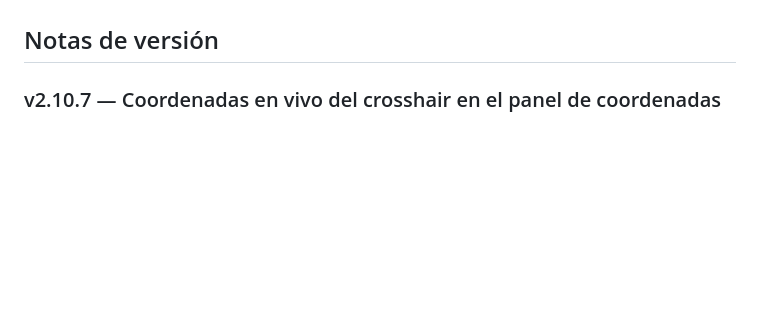
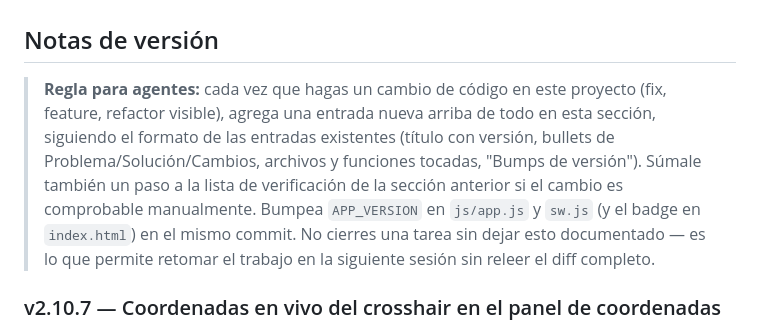
Before and after one commit to LojanoE/MAPS_GIS, a Markdown page: AGENTS.md, the part around the change. Drawn GitHub-style; blank space fills up the shorter version.

Commit message:
AGENTS.md: regla explicita para mantener el changelog al dia
Agrega una nota al inicio de "Notas de version" indicando que todo
cambio de codigo debe registrarse con una entrada nueva (formato
existente), un paso de verificacion si aplica, y el bump de
APP_VERSION en el mismo commit. Da continuidad entre sesiones sin
tener que releer el diff completo.

Co-Authored-By: Claude Opus 5 <noreply@anthropic.com>
Claude-Session: https://claude.ai/code/session_01BVtjnDJZhoU2L9JCGoTbjX

```diff
--- a/AGENTS.md
+++ b/AGENTS.md
@@ -143,6 +143,8 @@ Luego abrir `http://localhost:8000` en un navegador. Para probar funcionalidades
 23. **Coordenadas en vivo de la mira (v2.10.7):** activar "Agregar marcador → Crosshair" (o medición en un emulador táctil) y arrastrar el mapa: el panel de coordenadas debe cambiar la etiqueta a `MIRA`, tomar el borde de acento y actualizar N/E/Lat/Lon en vivo siguiendo el centro del mapa, con un leve destello en los valores al cambiar. Al soltar, el resalte de "en movimiento" se apaga a los ~250 ms. Al cancelar/colocar el marcador o salir del modo, el panel debe volver a mostrar `GPS` y la última posición conocida. En desktop sin la mira activa, el panel debe seguir el puntero del mouse como antes.
 
 ## Notas de versión
+
+> **Regla para agentes:** cada vez que hagas un cambio de código en este proyecto (fix, feature, refactor visible), agrega una entrada nueva arriba de todo en esta sección, siguiendo el formato de las entradas existentes (título con versión, bullets de Problema/Solución/Cambios, archivos y funciones tocadas, "Bumps de versión"). Súmale también un paso a la lista de verificación de la sección anterior si el cambio es comprobable manualmente. Bumpea `APP_VERSION` en `js/app.js` y `sw.js` (y el badge en `index.html`) en el mismo commit. No cierres una tarea sin dejar esto documentado — es lo que permite retomar el trabajo en la siguiente sesión sin releer el diff completo.
 
 ### v2.10.7 — Coordenadas en vivo del crosshair en el panel de coordenadas
 
```
